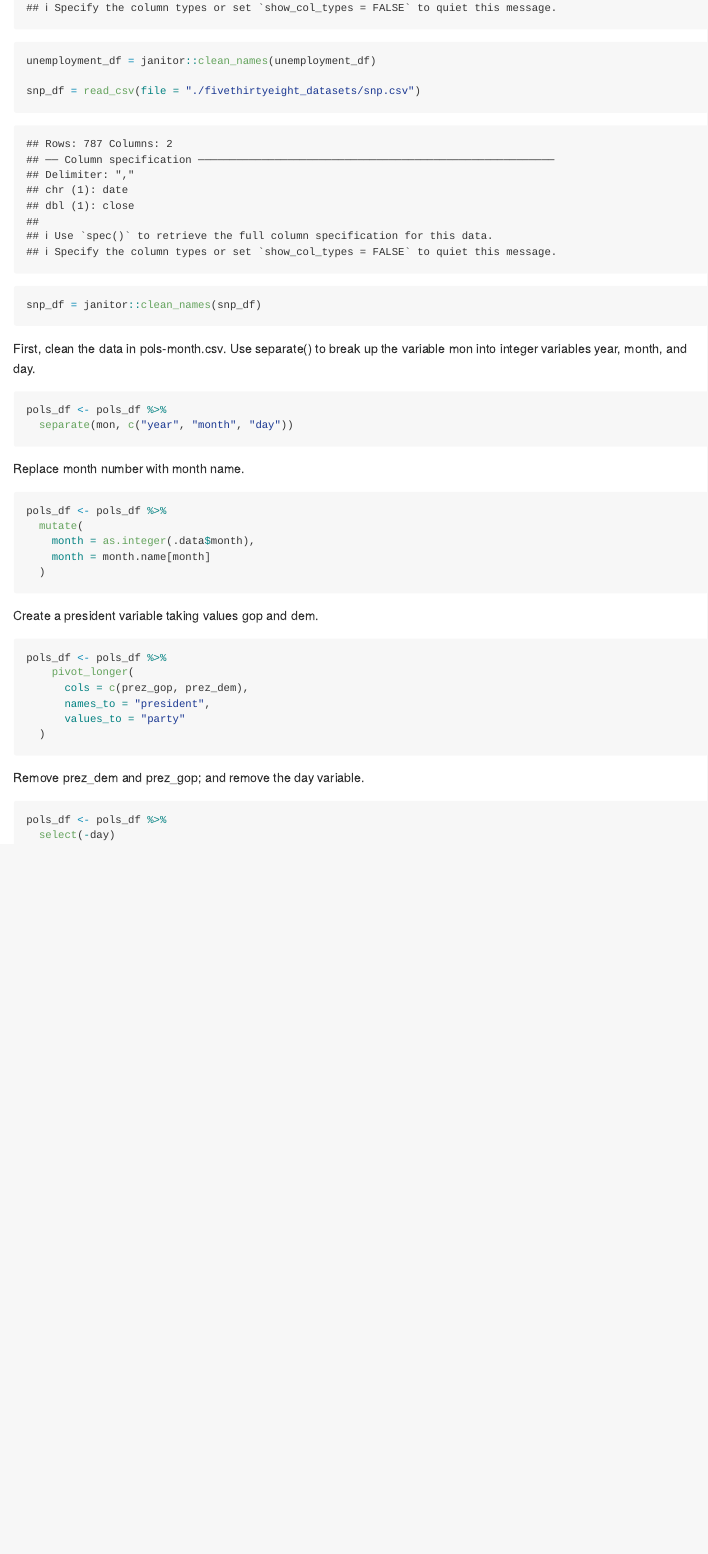
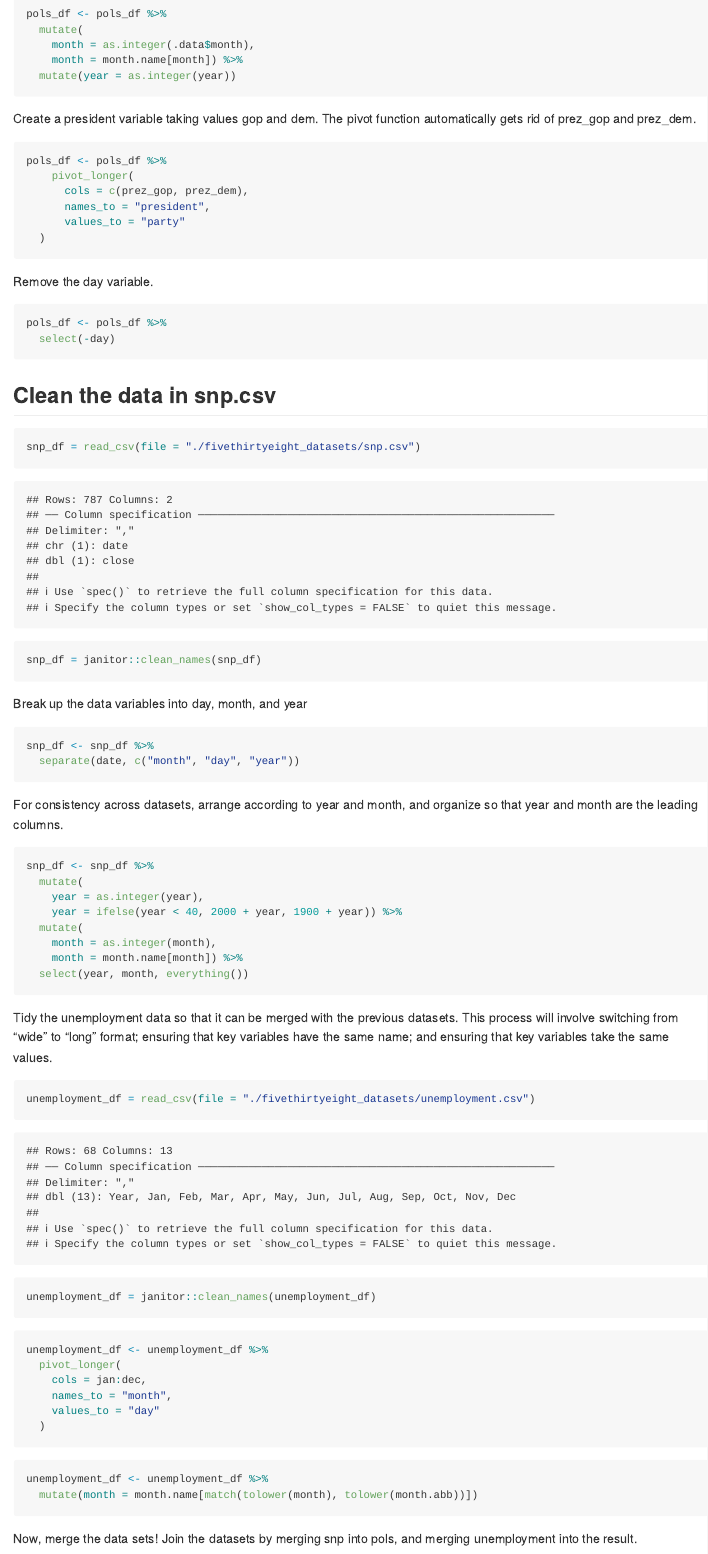
Before and after one commit to elinastoffel/p8105_hw2_es3866, an R Markdown document (p8105_hw2_es3866.Rmd): the page in a window 1100 px wide, from 1080 px down before the commit and from 1160 px down after it. Rendered offline with R 4.5, knitr and Pandoc, with nearby package versions; column names are cleaned by a stand-in for the janitor package.

Commit message:
Tidying data, making year integer. Merging datasets

````diff
--- a/p8105_hw2_es3866.Rmd
+++ b/p8105_hw2_es3866.Rmd
@@ -20,27 +18,23 @@ unemployment_df = read_csv(file = "./fivethirtyeight_datasets/unemployment.csv")
-unemployment_df = janitor::clean_names(unemployment_df)
-
-snp_df = read_csv(file = "./fivethirtyeight_datasets/snp.csv")
-snp_df = janitor::clean_names(snp_df)
 ```
 
-First, clean the data in pols-month.csv. Use separate() to break up the variable mon into integer variables year, month, and day.
+## Clean the data in pols-month.csv.
+Use separate() to break up the variable mon into integer variables year, month, and day.
 
 ```{r}
 pols_df <- pols_df %>%
   separate(mon, c("year", "month", "day"))
 ```
 
-
 Replace month number with month name.
 ```{r}
 pols_df <- pols_df %>%
   mutate(
     month = as.integer(.data$month),
-    month = month.name[month]
-  )
+    month = month.name[month]) %>%
+  mutate(year = as.integer(year))
 ```
 
-Create a president variable taking values gop and dem.
+Create a president variable taking values gop and dem. The pivot function automatically gets rid of prez_gop and prez_dem.
 
 ```{r}
 pols_df <- pols_df %>%
@@ -51,9 +45,61 @@ pols_df <- pols_df %>%
   )
 ```
 
-Remove prez_dem and prez_gop; and remove the day variable.
+Remove the day variable.
 
 ```{r}
 pols_df <- pols_df %>%
   select(-day)
 ```
+
+## Clean the data in snp.csv
+
+```{r}
+
+snp_df = read_csv(file = "./fivethirtyeight_datasets/snp.csv")
+snp_df = janitor::clean_names(snp_df)
+```
+
+Break up the data variables into day, month, and year
+
+```{r}
+snp_df <- snp_df %>%
+  separate(date, c("month", "day", "year"))
+```
+
+For consistency across datasets, arrange according to year and month, and organize so that year and month are the leading columns.
+
+```{r}
+snp_df <- snp_df %>%
+  mutate(
+    year = as.integer(year),
+    year = ifelse(year < 40, 2000 + year, 1900 + year)) %>%
+  mutate(
+    month = as.integer(month),
+    month = month.name[month]) %>%
+  select(year, month, everything())
+```
+
+Tidy the unemployment data so that it can be merged with the previous datasets. This process will involve switching from “wide” to “long” format; ensuring that key variables have the same name; and ensuring that key variables take the same values.
+
+```{r}
+unemployment_df = read_csv(file = "./fivethirtyeight_datasets/unemployment.csv")
+unemployment_df = janitor::clean_names(unemployment_df)
+```
+
+```{r}
+unemployment_df <- unemployment_df %>%
+  pivot_longer(
+    cols = jan:dec,
+    names_to = "month",
+    values_to = "day"
+  )
+```
+
+```{r}
+unemployment_df <- unemployment_df %>%
+  mutate(month = month.name[match(tolower(month), tolower(month.abb))])
+```
+
+Now, merge the data sets!
+Join the datasets by merging snp into pols, and merging unemployment into the result.
````
Also changed, not shown: p8105_hw2_es3866.md (added), p8105_hw2_es3866.Rmd (8 more changed lines), 1 other file.
